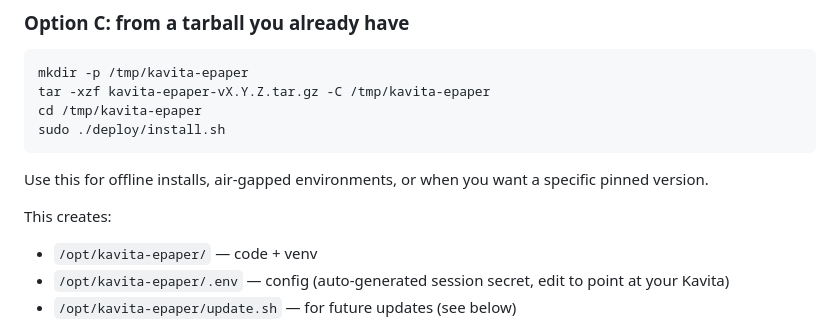
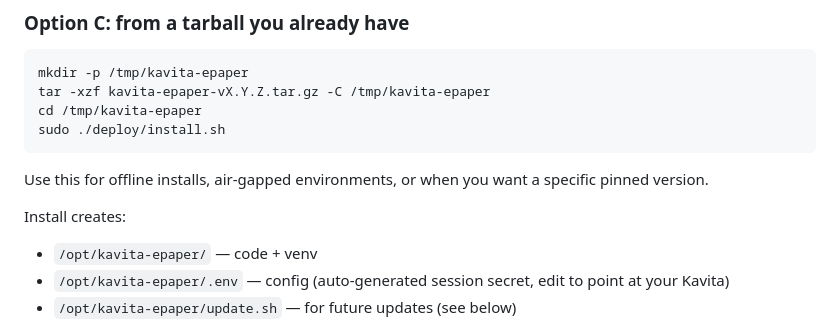
Before and after one commit to coryjarboe/kavita-epaper, a Markdown page: README.md, the part around the change. Drawn GitHub-style.

```diff
--- a/README.md
+++ b/README.md
@@ -135,7 +135,7 @@ sudo ./deploy/install.sh
 Use this for offline installs, air-gapped environments, or when you want
 a specific pinned version.
 
-This creates:
+Install creates:
 
 - `/opt/kavita-epaper/` — code + venv
 - `/opt/kavita-epaper/.env` — config (auto-generated session secret, edit to
```
